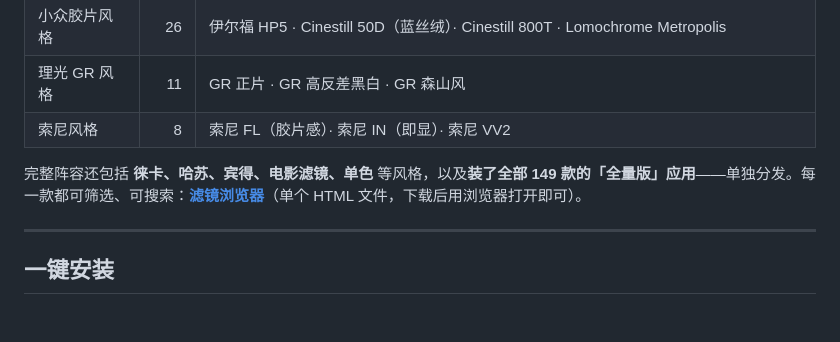
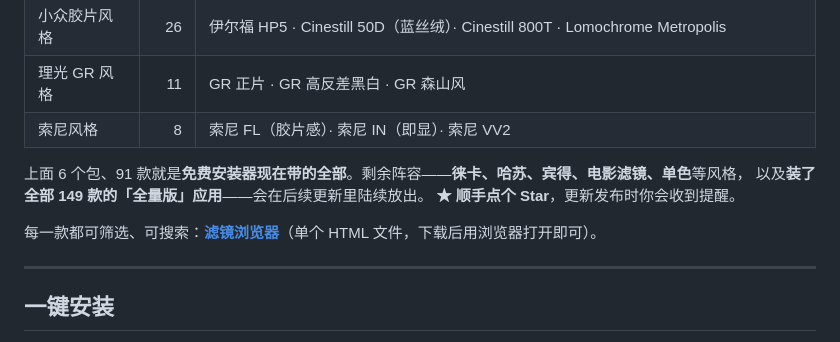
Before and after one commit to HairuoLiu/sony-sooc-recipes, a Markdown page: README.md, the part around the change. Drawn GitHub-style; blank space fills up the shorter version.

```diff
--- a/README.md
+++ b/README.md
@@ -41,7 +41,11 @@
 | 理光 GR 风格 | 11 | GR 正片 · GR 高反差黑白 · GR 森山风 |
 | 索尼风格 | 8 | 索尼 FL（胶片感）· 索尼 IN（即显）· 索尼 VV2 |
 
-完整阵容还包括 **徕卡、哈苏、宾得、电影滤镜、单色** 等风格，以及**装了全部 149 款的「全量版」应用**——单独分发。每一款都可筛选、可搜索：**[滤镜浏览器](catalog/index.html)**（单个 HTML 文件，下载后用浏览器打开即可）。
+上面 6 个包、91 款就是**免费安装器现在带的全部**。剩余阵容——**徕卡、哈苏、宾得、电影滤镜、单色**等风格，
+以及**装了全部 149 款的「全量版」应用**——会在后续更新里陆续放出。
+**★ 顺手点个 Star**，更新发布时你会收到提醒。
+
+每一款都可筛选、可搜索：**[滤镜浏览器](catalog/index.html)**（单个 HTML 文件，下载后用浏览器打开即可）。
 
 ---
 
```
Also changed, not shown: README-English.md (+1 -1 lines), README.zh-CN.md (+5 -1 lines).
